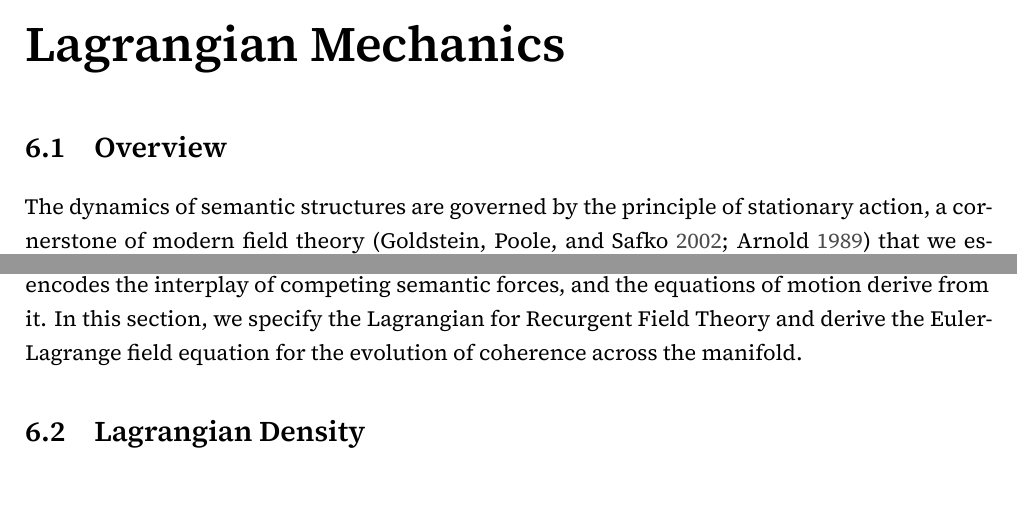
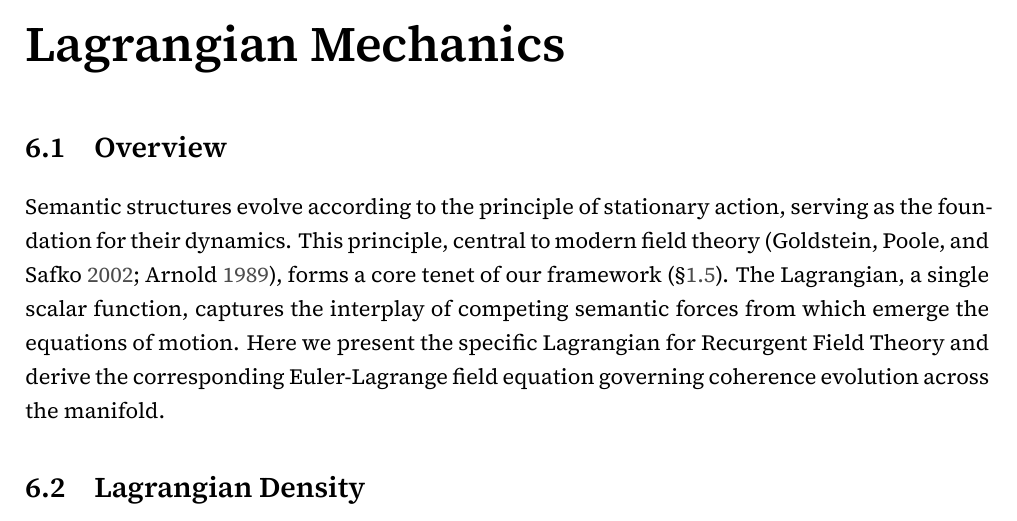
Before and after one commit to someobserver/recurgent-field-theory, a LaTeX thesis (manuscript/recurgence.tex, which reads manuscript/chapters/ch_06_recurgent_field_equation_and_lagrangian_mechanics.tex): two parts of page 22 of 75 before the commit and part of page 22 of 75 after it, the two joined at a grey line, cut so that both start at the same text. Compiled offline with XeLaTeX.

Commit message:
more coherent introductory flow

```diff
--- a/manuscript/chapters/ch_06_recurgent_field_equation_and_lagrangian_mechanics.tex
+++ b/manuscript/chapters/ch_06_recurgent_field_equation_and_lagrangian_mechanics.tex
@@ -5,7 +5,7 @@
 
 \section{Overview}
 
-The dynamics of semantic structures are governed by the principle of stationary action, a cornerstone of modern field theory \autocite{GoldsteinPooleSafko2002, Arnold1989} that we establish as a core tenet of this framework (Axiom \ref{ax:variational_evolution}). A single scalar function, the Lagrangian, encodes the interplay of competing semantic forces, and the equations of motion derive from it. In this section, we specify the Lagrangian for Recurgent Field Theory and derive the Euler-Lagrange field equation for the evolution of coherence across the manifold.
+Semantic structures evolve according to the principle of stationary action, serving as the foundation for their dynamics. This principle, central to modern field theory \autocite{GoldsteinPooleSafko2002, Arnold1989}, forms a core tenet of our framework (\S\ref{sec:axiom_5}). The Lagrangian, a single scalar function, captures the interplay of competing semantic forces from which emerge the equations of motion. Here we present the specific Lagrangian for Recurgent Field Theory and derive the corresponding Euler-Lagrange field equation governing coherence evolution across the manifold.
 
 % ------------------------------------------------------------------------------------------------
 
```
